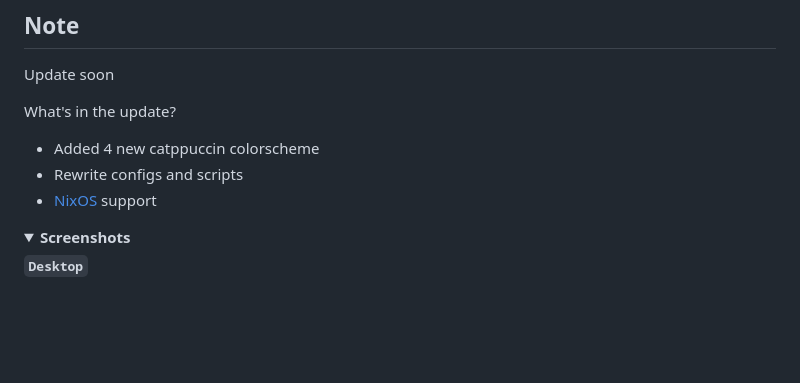
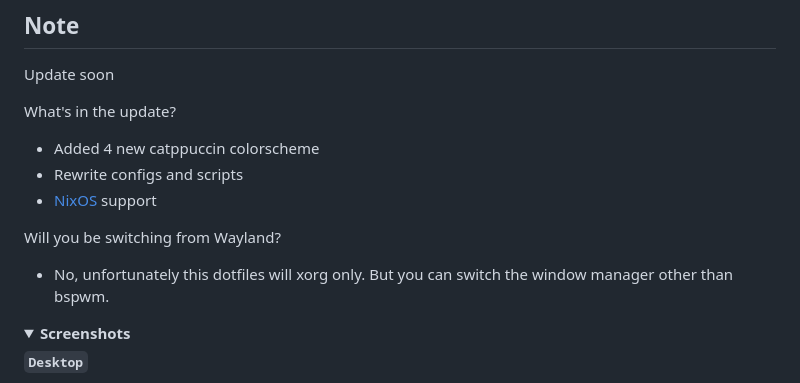
Before and after one commit to Deathemonic/Cat-Dots, a Markdown page: .github/README.md, the part around the change. Drawn GitHub-style; folded sections open; blank space fills up the shorter version.

Commit message:
docs: readme

```diff
--- a/.github/README.md
+++ b/.github/README.md
@@ -41,6 +41,9 @@ What's in the update?
 - Added 4 new catppuccin colorscheme
 - Rewrite configs and scripts
 - [NixOS](https://nixos.org/) support
+
+Will you be switching from Wayland?
+- No, unfortunately this dotfiles will xorg only. But you can switch the window manager other than bspwm.
 
 
 <details>
```
